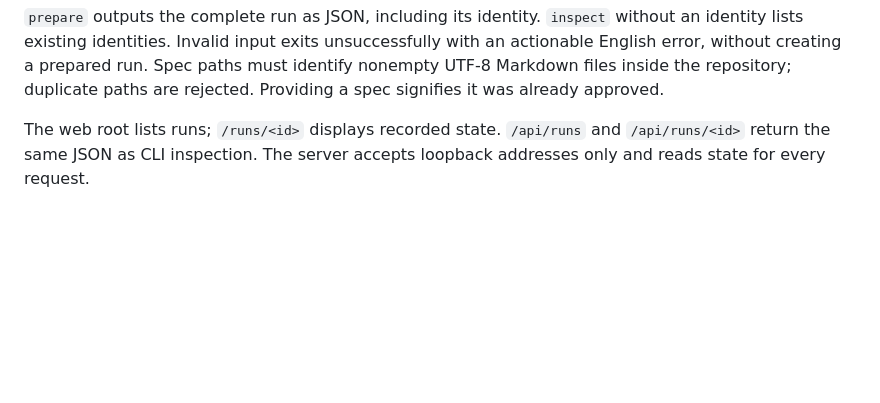
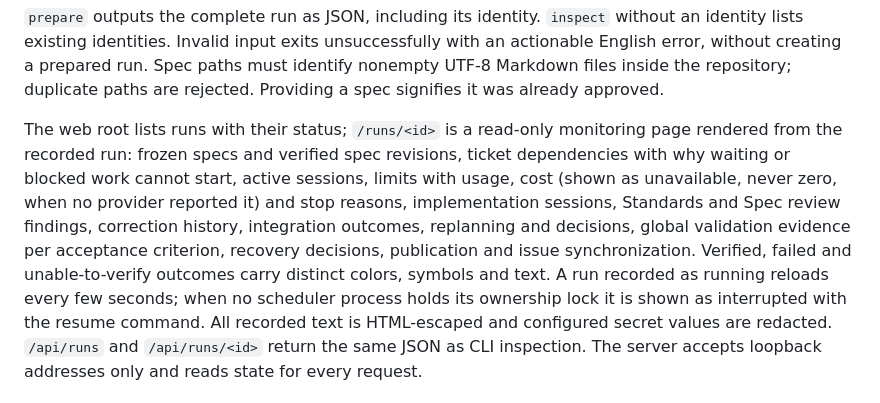
Before and after one commit to VictorGTheCoder/Kiln, a Markdown page: docs/configuration.md, the part around the change. Drawn GitHub-style; blank space fills up the shorter version.

Commit message:
Document the local monitoring interface
Co-Authored-By: Claude Opus 5.5 <noreply@anthropic.com>

```diff
--- a/docs/configuration.md
+++ b/docs/configuration.md
@@ -41,7 +41,18 @@ with an actionable English error, without creating a prepared run. Spec paths
 must identify nonempty UTF-8 Markdown files inside the repository; duplicate
 paths are rejected. Providing a spec signifies it was already approved.
 
-The web root lists runs; `/runs/<id>` displays recorded state.
+The web root lists runs with their status; `/runs/<id>` is a read-only monitoring
+page rendered from the recorded run: frozen specs and verified spec revisions,
+ticket dependencies with why waiting or blocked work cannot start, active
+sessions, limits with usage, cost (shown as unavailable, never zero, when no
+provider reported it) and stop reasons, implementation sessions, Standards and
+Spec review findings, correction history, integration outcomes, replanning and
+decisions, global validation evidence per acceptance criterion, recovery
+decisions, publication and issue synchronization. Verified, failed and
+unable-to-verify outcomes carry distinct colors, symbols and text. A run
+recorded as running reloads every few seconds; when no scheduler process holds
+its ownership lock it is shown as interrupted with the resume command. All
+recorded text is HTML-escaped and configured secret values are redacted.
 `/api/runs` and `/api/runs/<id>` return the same JSON as CLI inspection. The
 server accepts loopback addresses only and reads state for every request.
 
```
